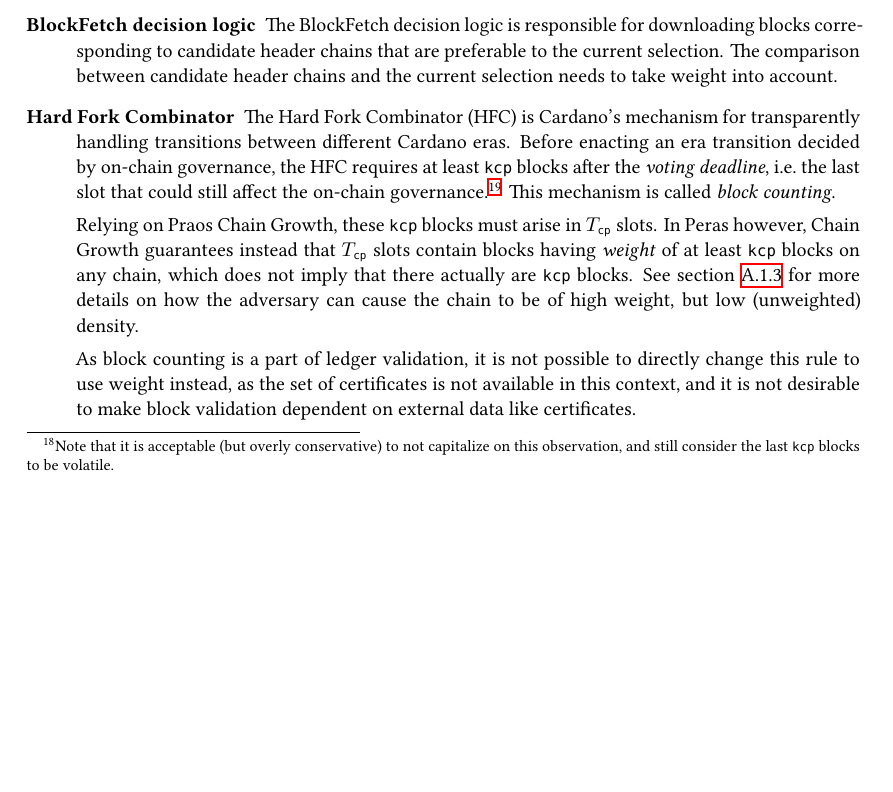
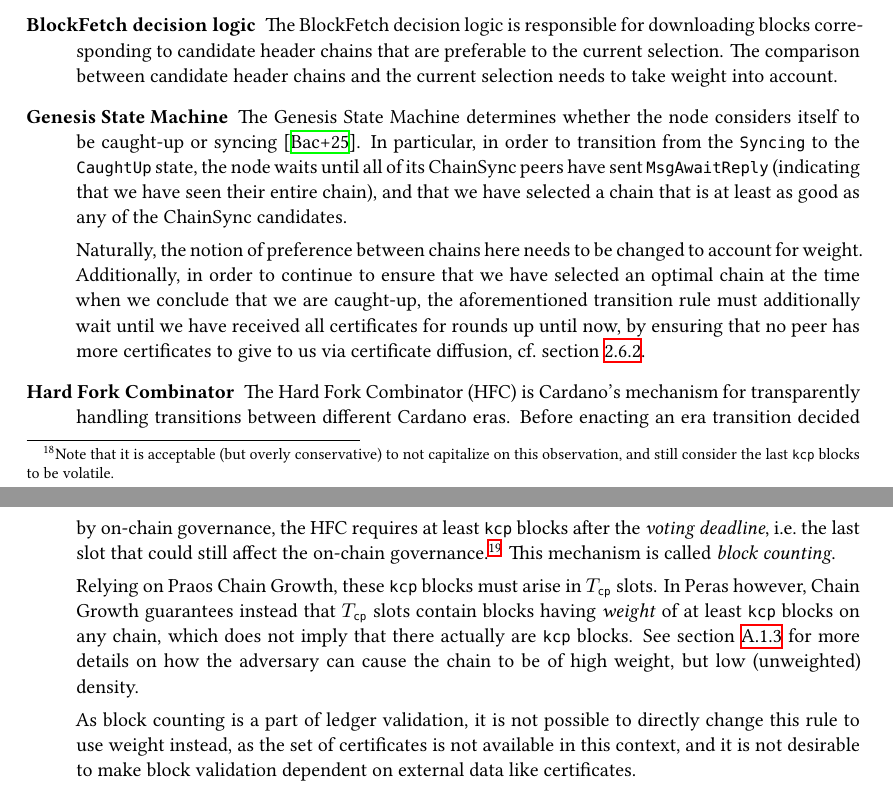
Before and after one commit to tweag/cardano-peras, a LaTeX thesis (design/peras-design.tex, which reads design/architecture/weighted-blocks.tex): part of page 22 of 53 before the commit and two parts of pages 22 and 23 of 53 after it, the two joined at a grey line, cut so that both start at the same text, the shorter picture padded with empty space. Compiled offline with XeLaTeX.

Commit message:
Report: mention GSM

```diff
--- a/design/architecture/weighted-blocks.tex
+++ b/design/architecture/weighted-blocks.tex
@@ -33,6 +33,12 @@ Various components that currently consider chain \emph{length} must instead cons
 \item[BlockFetch decision logic]
   The BlockFetch decision logic is responsible for downloading blocks corresponding to candidate header chains that are preferable to the current selection.
   The comparison between candidate header chains and the current selection needs to take weight into account.
+\item[Genesis State Machine]
+  The Genesis State Machine determines whether the node considers itself to be caught-up or syncing \parencite{genesis-implementation-documentation}.
+  In particular, in order to transition from the \texttt{Syncing} to the \texttt{CaughtUp} state, the node waits until all of its ChainSync peers have sent \texttt{MsgAwaitReply} (indicating that we have seen their entire chain), and that we have selected a chain that is at least as good as any of the ChainSync candidates.
+
+  Naturally, the notion of preference between chains here needs to be changed to account for weight.
+  Additionally, in order to continue to ensure that we have selected an optimal chain at the time when we conclude that we are caught-up, the aforementioned transition rule must additionally wait until we have received all certificates for rounds up until now, by ensuring that no peer has more certificates to give to us via certificate diffusion, cf.~\cref{sec:certificate-diffusion}.
 \item[Hard Fork Combinator]
   The Hard Fork Combinator (HFC) is Cardano's mechanism for transparently handling transitions between different Cardano eras.
   Before enacting an era transition decided by on-chain governance, the HFC requires at least \kcp{} blocks after the \emph{voting deadline}, i.e.\ the last slot that could still affect the on-chain governance.\footnote{
```
